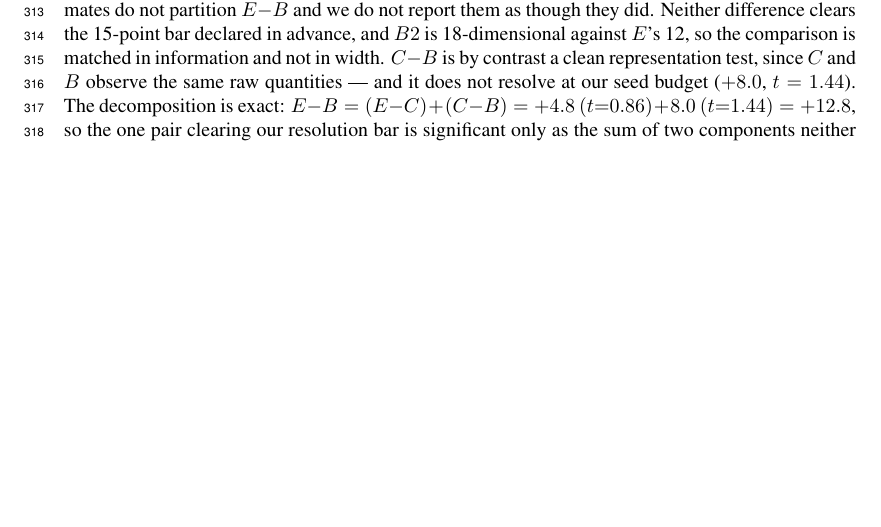
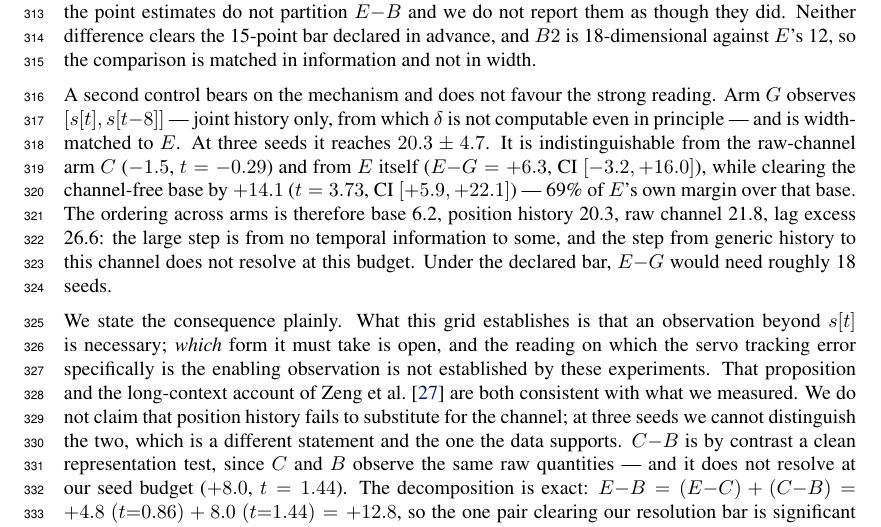
Before and after one commit to luaiabuelsamen/so101-bench, a LaTeX paper (paper/main.tex): part of page 10 of 17, cut so that both start at the same text, the shorter picture padded with empty space. Compiled offline with pdfLaTeX.

Commit message:
arm G lands unresolved, and it weakens the strong reading
G = [s[t], s[t-8]], width-matched to E, position history only -- delta is not
computable from its input even in principle. Three seeds: 15/22/24, mean 20.3.

  G - C   -1.5  t=-0.29  CI [-11.8,  +8.9]   indistinguishable
  E - G   +6.3  t=+1.42  CI [ -3.2, +16.0]   unresolved, needs ~18 seeds
  G - A  +14.1  t=+3.73  CI [ +5.9, +22.1]   69% of E's own margin over base

Ladder: base 6.2, position history 20.3, raw channel 21.8, lag excess 26.6. The
large step is from no temporal information to some; the step from generic
history to this channel does not resolve at this budget.

So the cell was meant to bound the long-context alternative and does not. What
the grid establishes is that an observation beyond s[t] is necessary; which form
it must take is open, and the reading on which tracking error specifically is
the enabling observation is not established here. zeng2026revisiting's account
and ours are both consistent with what we measured.

Limitations says exactly that, and explicitly does NOT say position history
fails to substitute -- at three seeds we cannot distinguish them, which is a
different sentence.

Untouched by this: E-A +20.4 (t=4.68, the only pair clearing its bar), D~=A
(information-matched), and B2 retiring the a[t-2] confound.

Both unfavourable comparisons found by the parallel session after I named only
the one running our way. Verified here.

Co-Authored-By: Claude Fable 5 <noreply@anthropic.com>

```diff
--- a/paper/main.tex
+++ b/paper/main.tex
@@ -630,6 +630,29 @@ partition $E{-}B$ and we do not report them as though they did. Neither
 difference clears the 15-point bar declared in advance, and $B2$ is
 18-dimensional against $E$'s 12, so the comparison is matched in information
 and not in width.
+
+A second control bears on the mechanism and does not favour the strong
+reading. Arm $G$ observes $[s[t], s[t{-}8]]$ --- joint history only, from
+which $\delta$ is not computable even in principle --- and is width-matched
+to $E$. At three seeds it reaches $20.3 \pm 4.7$. It is indistinguishable
+from the raw-channel arm $C$ ($-1.5$, $t = -0.29$) and from $E$ itself
+($E{-}G = +6.3$, CI $[-3.2, +16.0]$), while clearing the channel-free base
+by $+14.1$ ($t = 3.73$, CI $[+5.9, +22.1]$) --- 69\% of $E$'s own margin
+over that base. The ordering across arms is therefore base 6.2, position
+history 20.3, raw channel 21.8, lag excess 26.6: the large step is from no
+temporal information to some, and the step from generic history to this
+channel does not resolve at this budget. Under the declared bar,
+$E{-}G$ would need roughly 18 seeds.
+
+We state the consequence plainly. What this grid establishes is that an
+observation beyond $s[t]$ is necessary; \emph{which} form it must take is
+open, and the reading on which the servo tracking error specifically is the
+enabling observation is not established by these experiments. That
+proposition and the long-context account of \citet{zeng2026revisiting} are
+both consistent with what we measured. We do not claim that position
+history fails to substitute for the channel; at three seeds we cannot
+distinguish the two, which is a different statement and the one the data
+supports.
 $C{-}B$ is by contrast a clean representation test, since $C$ and $B$ observe
 the same raw quantities --- and it does not resolve at our seed budget
 ($+8.0$, $t = 1.44$). The decomposition is exact:
```
Also changed, not shown: 3 other files.
